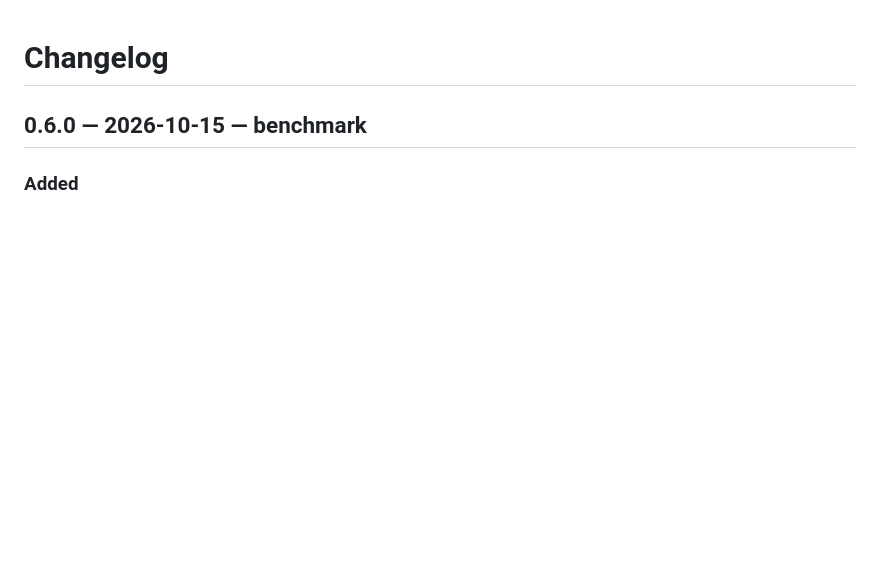
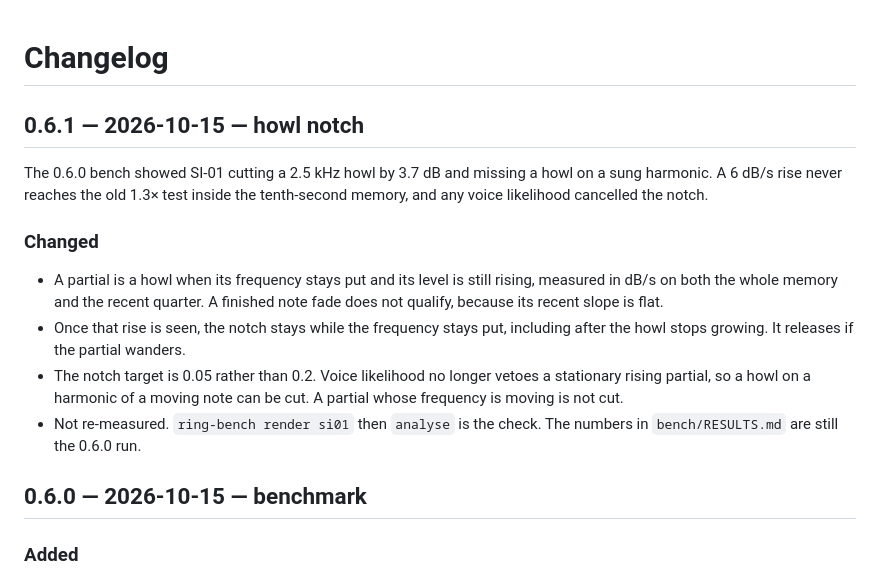
Before and after one commit to erdoar/ring, a Markdown page: CHANGELOG.md, the part around the change. Rendered like a GitHub page; blank space fills up the shorter version.

Commit message:
Record the faster howl notch.

```diff
--- a/CHANGELOG.md
+++ b/CHANGELOG.md
@@ -1,4 +1,16 @@
 # Changelog
+
+## 0.6.1 — 2026-10-15 — howl notch
+
+The 0.6.0 bench showed SI-01 cutting a 2.5 kHz howl by 3.7 dB and missing a howl on a sung harmonic. A 6 dB/s rise never reaches the old 1.3× test inside the tenth-second memory, and any voice likelihood cancelled the notch.
+
+### Changed
+
+- A partial is a howl when its frequency stays put and its level is still rising, measured in dB/s on both the whole memory and the recent quarter. A finished note fade does not qualify, because its recent slope is flat.
+- Once that rise is seen, the notch stays while the frequency stays put, including after the howl stops growing. It releases if the partial wanders.
+- The notch target is 0.05 rather than 0.2. Voice likelihood no longer vetoes a stationary rising partial, so a howl on a harmonic of a moving note can be cut. A partial whose frequency is moving is not cut.
+- Not re-measured. `ring-bench render si01` then `analyse` is the check. The numbers in `bench/RESULTS.md` are still the 0.6.0 run.
+
 
 ## 0.6.0 — 2026-10-15 — benchmark
 
```
